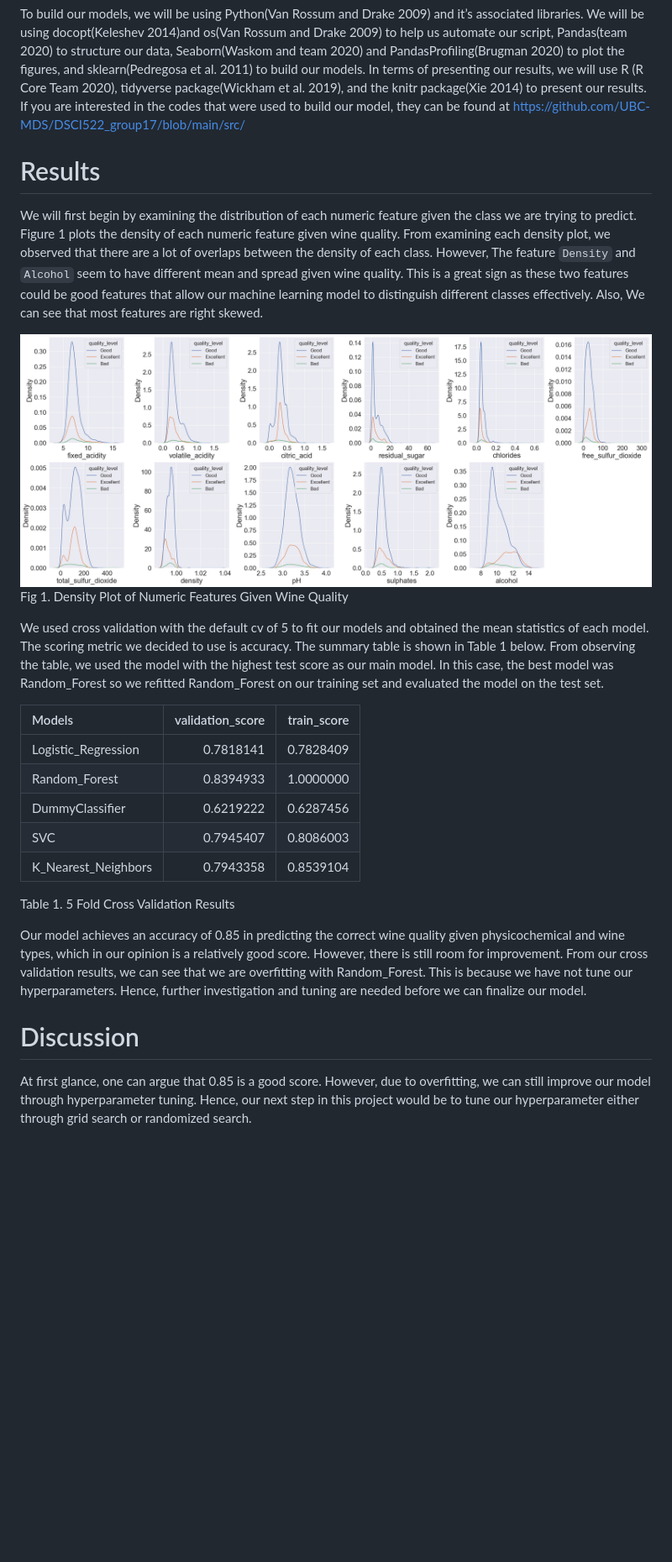
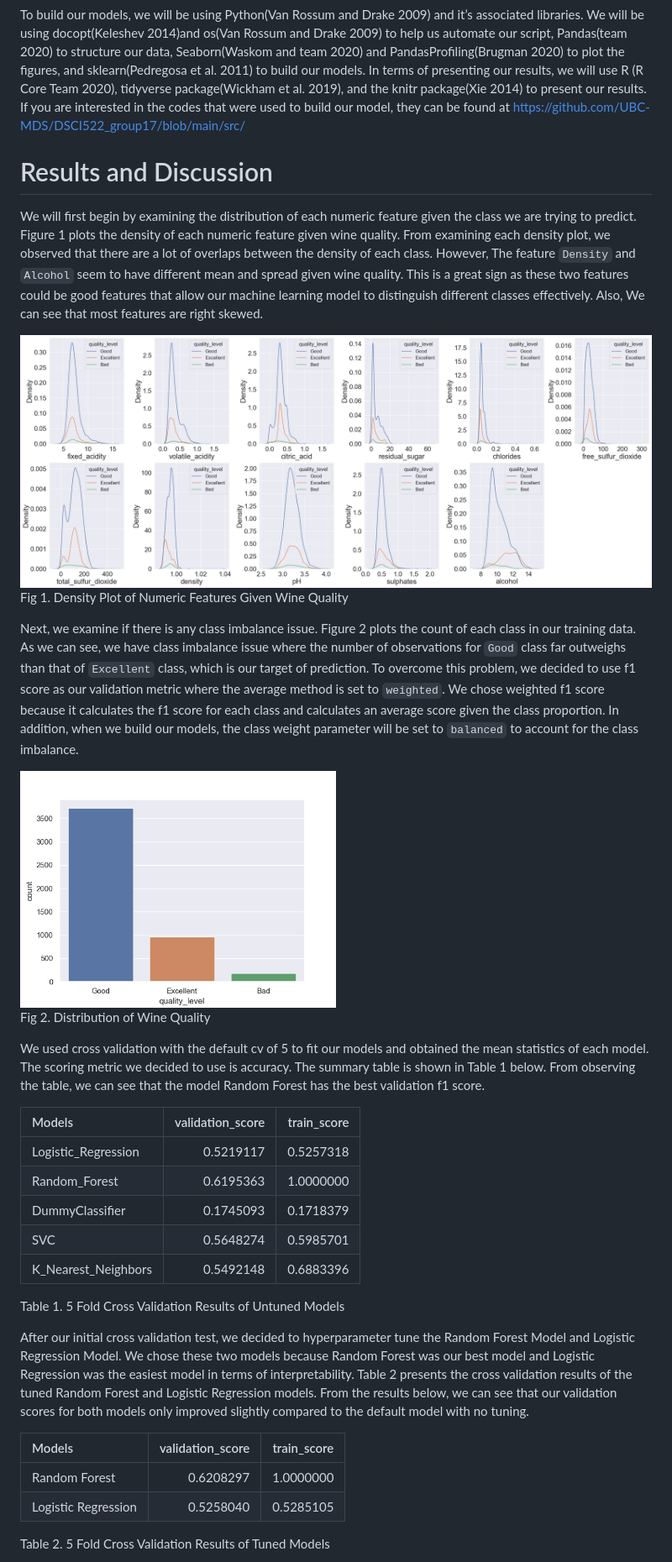
Before and after one commit to UBC-MDS/DSCI522_group17, a Markdown page: docs/report.md, the part around the change printed below. Shown: that part at 84% size. GitHub-like rendering; pictures changed too: results/class_dist.png (added), results/densityplot.png; blank space fills up the shorter version.

Commit message:
added results

```diff
--- a/docs/report.md
+++ b/docs/report.md
@@ -81,9 +86,9 @@ presenting our results, we will use R (R Core Team 2020), tidyverse
 package(Wickham et al. 2019), and the knitr package(Xie 2014) to present
 our results. If you are interested in the codes that were used to build
 our model, they can be found at
-<a href="https://github.com/UBC-MDS/DSCI522_group17/blob/main/src/" class="uri">https://github.com/UBC-MDS/DSCI522_group17/blob/main/src/</a>
+<https://github.com/UBC-MDS/DSCI522_group17/blob/main/src/>
 
-# Results
+# Results and Discussion
 
 We will first begin by examining the distribution of each numeric
 feature given the class we are trying to predict. Figure 1 plots the
@@ -97,9 +102,29 @@ can see that most features are right skewed.
 
 <div class="figure">
 
-<img src="../results/densityplot.png" alt="Fig 1. Density Plot of Numeric Features Given Wine Quality" width="120%" height="120%" />
+<img src="../results/densityplot.png" alt="Fig 1. Density Plot of Numeric Features Given Wine Quality" width="100%" height="100%" />
 <p class="caption">
 Fig 1. Density Plot of Numeric Features Given Wine Quality
+</p>
+
+</div>
+
+Next, we examine if there is any class imbalance issue. Figure 2 plots
+the count of each class in our training data. As we can see, we have
+class imbalance issue where the number of observations for `Good` class
+far outweighs than that of `Excellent` class, which is our target of
+prediction. To overcome this problem, we decided to use f1 score as our
+validation metric where the average method is set to `weighted`. We
+chose weighted f1 score because it calculates the f1 score for each
+class and calculates an average score given the class proportion. In
+addition, when we build our models, the class weight parameter will be
+set to `balanced` to account for the class imbalance.
+
+<div class="figure">
+
+<img src="../results/class_dist.png" alt="Fig 2. Distribution of Wine Quality" width="50%" height="50%" />
+<p class="caption">
+Fig 2. Distribution of Wine Quality
 </p>
 
 </div>
@@ -107,33 +132,32 @@ Fig 1. Density Plot of Numeric Features Given Wine Quality
 We used cross validation with the default cv of 5 to fit our models and
 obtained the mean statistics of each model. The scoring metric we
 decided to use is accuracy. The summary table is shown in Table 1 below.
-From observing the table, we used the model with the highest test score
-as our main model. In this case, the best model was Random\_Forest so we
-refitted Random\_Forest on our training set and evaluated the model on
-the test set.
+From observing the table, we can see that the model Random Forest has
+the best validation f1 score.
 
 | Models                | validation\_score | train\_score |
 |:----------------------|------------------:|-------------:|
-| Logistic\_Regression  |         0.7818141 |    0.7828409 |
-| Random\_Forest        |         0.8394933 |    1.0000000 |
-| DummyClassifier       |         0.6219222 |    0.6287456 |
-| SVC                   |         0.7945407 |    0.8086003 |
-| K\_Nearest\_Neighbors |         0.7943358 |    0.8539104 |
+| Logistic\_Regression  |         0.5219117 |    0.5257318 |
+| Random\_Forest        |         0.6195363 |    1.0000000 |
+| DummyClassifier       |         0.1745093 |    0.1718379 |
+| SVC                   |         0.5648274 |    0.5985701 |
+| K\_Nearest\_Neighbors |         0.5492148 |    0.6883396 |
 
-Table 1. 5 Fold Cross Validation Results
+Table 1. 5 Fold Cross Validation Results of Untuned Models
 
-Our model achieves an accuracy of 0.85 in predicting the correct wine
-quality given physicochemical and wine types, which in our opinion is a
-relatively good score. However, there is still room for improvement.
-From our cross validation results, we can see that we are overfitting
-with Random\_Forest. This is because we have not tune our
-hyperparameters. Hence, further investigation and tuning are needed
-before we can finalize our model.
+After our initial cross validation test, we decided to hyperparameter
+tune the Random Forest Model and Logistic Regression Model. We chose
+these two models because Random Forest was our best model and Logistic
+Regression was the easiest model in terms of interpretability. Table 2
+presents the cross validation results of the tuned Random Forest and
+Logistic Regression models. From the results below, we can see that our
+validation scores for both models only improved slightly compared to the
+default model with no tuning.
 
-# Discussion
+| Models              | validation\_score | train\_score |
+|:--------------------|------------------:|-------------:|
+| Random Forest       |         0.6208297 |    1.0000000 |
+| Logistic Regression |         0.5258040 |    0.5285105 |
 
-At first glance, one can argue that 0.85 is a good score. However, due
-to overfitting, we can still improve our model through hyperparameter
-tuning. Hence, our next step in this project would be to tune our
-hyperparameter either through grid search or randomized search.
+Table 2. 5 Fold Cross Validation Results of Tuned Models
 
```
Also changed, not shown: other parts of docs/report.md (+28 -17 lines), results/boxplot.png, 13 other files.
